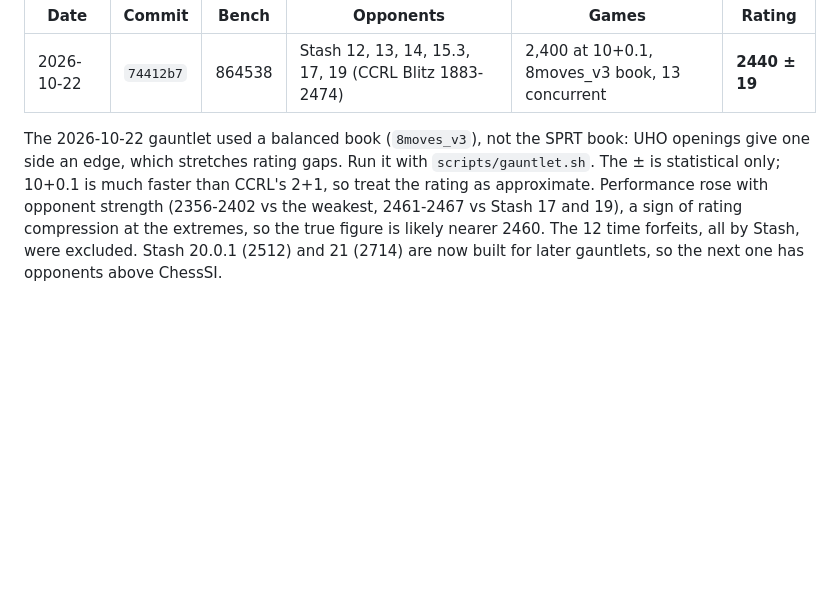
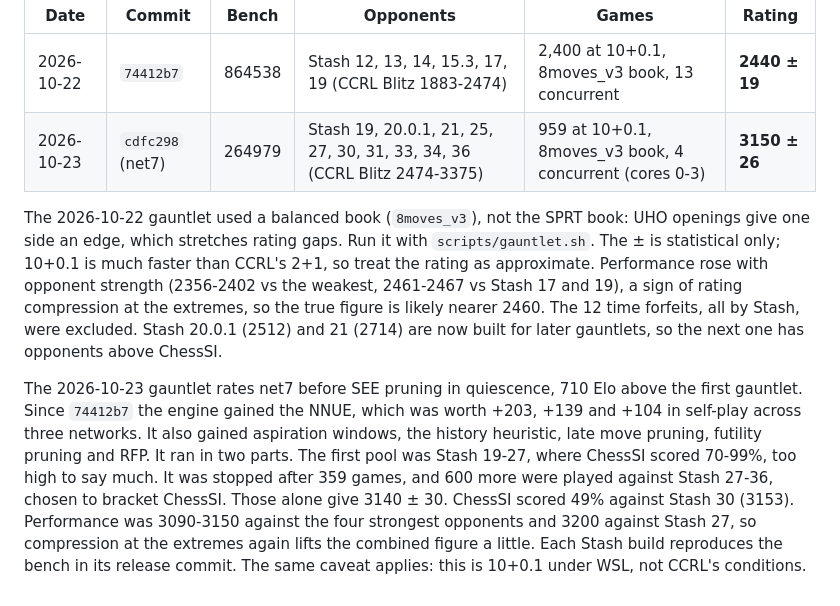
Before and after one commit to LupeHiguera/ChessSI, a Markdown page: docs/IDEAS.md, the part around the change. Drawn GitHub-style; blank space fills up the shorter version.

Commit message:
Log the net7 gauntlet: 3150 +/- 26 against Stash 19-36
959 games at 10+0.1 against ten Stash versions, CCRL Blitz 2474-3375. The
Stash 27-36 part alone gives 3140 +/- 30. No functional change.

Co-Authored-By: Claude Opus 5.5 <noreply@anthropic.com>

```diff
--- a/docs/IDEAS.md
+++ b/docs/IDEAS.md
@@ -223,6 +223,7 @@ each result here with the date, the commit and its bench.
 | Date | Commit | Bench | Opponents | Games | Rating |
 | --- | --- | --- | --- | --- | --- |
 | 2026-10-22 | `74412b7` | 864538 | Stash 12, 13, 14, 15.3, 17, 19 (CCRL Blitz 1883-2474) | 2,400 at 10+0.1, 8moves_v3 book, 13 concurrent | **2440 ± 19** |
+| 2026-10-23 | `cdfc298` (net7) | 264979 | Stash 19, 20.0.1, 21, 25, 27, 30, 31, 33, 34, 36 (CCRL Blitz 2474-3375) | 959 at 10+0.1, 8moves_v3 book, 4 concurrent (cores 0-3) | **3150 ± 26** |
 
 The 2026-10-22 gauntlet used a balanced book (`8moves_v3`), not the SPRT book: UHO openings give one
 side an edge, which stretches rating gaps. Run it with `scripts/gauntlet.sh`. The ± is statistical
@@ -231,3 +232,14 @@ with opponent strength (2356-2402 vs the weakest, 2461-2467 vs Stash 17 and 19),
 compression at the extremes, so the true figure is likely nearer 2460. The 12 time forfeits, all by
 Stash, were excluded. Stash 20.0.1 (2512) and 21 (2714) are now built for later gauntlets, so the
 next one has opponents above ChessSI.
+
+The 2026-10-23 gauntlet rates net7 before SEE pruning in quiescence, 710 Elo above the first
+gauntlet. Since `74412b7` the engine gained the NNUE, which was worth +203, +139 and +104 in
+self-play across three networks. It also gained aspiration windows, the history heuristic, late move
+pruning, futility pruning and RFP. It ran in two parts. The first pool was
+Stash 19-27, where ChessSI scored 70-99%, too high to say much. It was stopped after 359 games, and
+600 more were played against Stash 27-36, chosen to bracket ChessSI. Those alone give 3140 ± 30.
+ChessSI scored 49% against Stash 30 (3153). Performance was 3090-3150 against the four strongest
+opponents and 3200 against Stash 27, so compression at the extremes again lifts the combined figure
+a little. Each Stash build reproduces the bench in its release commit. The same caveat applies: this
+is 10+0.1 under WSL, not CCRL's conditions.
```
